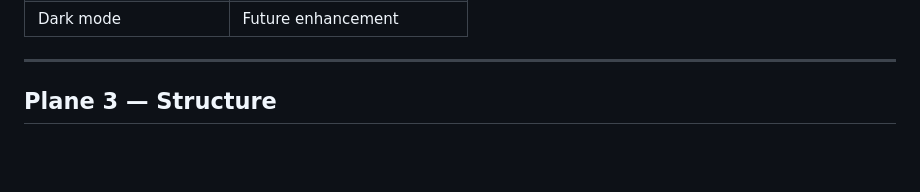
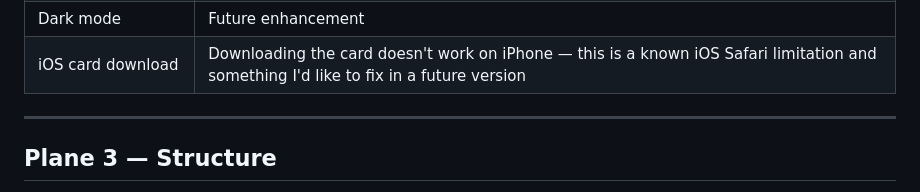
Before and after one commit to Anasztazia12/business-card-generator, a Markdown page: README.md, the part around the change. Drawn GitHub-style; blank space fills up the shorter version.

Commit message:
Document iOS download limitation in README scope section

```diff
--- a/README.md
+++ b/README.md
@@ -106,6 +106,7 @@ Existing tools like Canva or Adobe Express require sign-up, subscriptions, or ar
 | QR code generation | Planned for v2 |
 | Multiple card templates | Single layout for v1 |
 | Dark mode | Future enhancement |
+| iOS card download | Downloading the card doesn't work on iPhone — this is a known iOS Safari limitation and something I'd like to fix in a future version |
 
 ---
 
```
